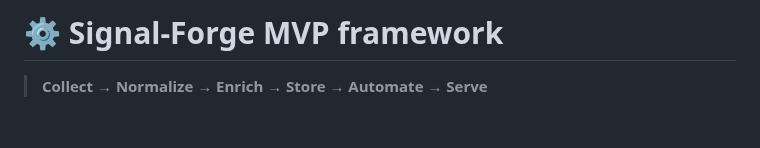
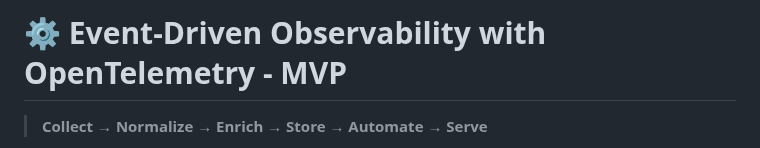
Before and after one commit to lILogit/Observio, a Markdown page: README.md, the part around the change. GitHub-like rendering; blank space fills up the shorter version.

```diff
--- a/README.md
+++ b/README.md
@@ -1,6 +1,6 @@
 
 
-# ⚙️ Signal-Forge MVP framework
+# ⚙️ Event-Driven Observability with OpenTelemetry -  MVP
 
 > **Collect → Normalize → Enrich → Store → Automate → Serve**
 
```
